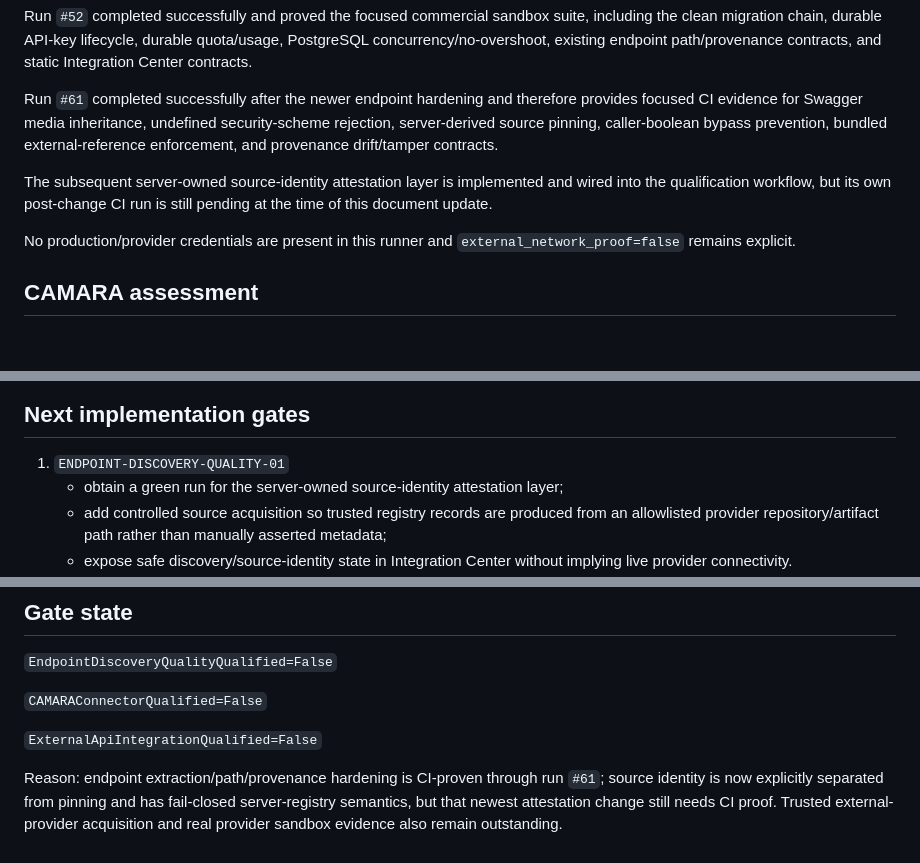
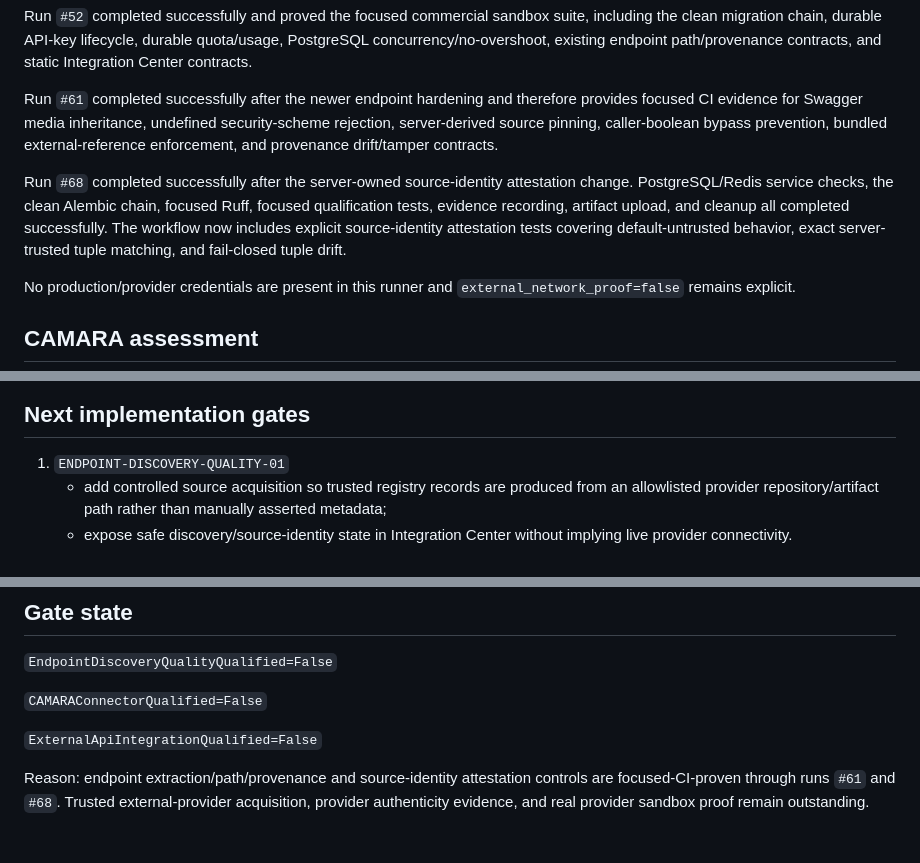
Before and after one commit to don-zak/processual-maestro-kernel, a Markdown page: docs/qualification/ENDPOINT_DISCOVERY_AND_CAMARA_SANDBOX_R1.md, 3 parts joined by grey strips. Rendered like a GitHub page; blank space fills up the shorter version.

Commit message:
docs: record source attestation qualification run 68

```diff
--- a/docs/qualification/ENDPOINT_DISCOVERY_AND_CAMARA_SANDBOX_R1.md
+++ b/docs/qualification/ENDPOINT_DISCOVERY_AND_CAMARA_SANDBOX_R1.md
@@ -113,7 +113,7 @@ Run `#52` completed successfully and proved the focused commercial sandbox suite
 
 Run `#61` completed successfully after the newer endpoint hardening and therefore provides focused CI evidence for Swagger media inheritance, undefined security-scheme rejection, server-derived source pinning, caller-boolean bypass prevention, bundled external-reference enforcement, and provenance drift/tamper contracts.
 
-The subsequent server-owned source-identity attestation layer is implemented and wired into the qualification workflow, but its own post-change CI run is still pending at the time of this document update.
+Run `#68` completed successfully after the server-owned source-identity attestation change. PostgreSQL/Redis service checks, the clean Alembic chain, focused Ruff, focused qualification tests, evidence recording, artifact upload, and cleanup all completed successfully. The workflow now includes explicit source-identity attestation tests covering default-untrusted behavior, exact server-trusted tuple matching, and fail-closed tuple drift.
 
 No production/provider credentials are present in this runner and `external_network_proof=false` remains explicit.
 
@@ -160,7 +160,6 @@ The same discovery/provenance process applies to proprietary, legacy, and generi
 ## Next implementation gates
 
 1. `ENDPOINT-DISCOVERY-QUALITY-01`
-   - obtain a green run for the server-owned source-identity attestation layer;
    - add controlled source acquisition so trusted registry records are produced from an allowlisted provider repository/artifact path rather than manually asserted metadata;
    - expose safe discovery/source-identity state in Integration Center without implying live provider connectivity.
 2. `CAMARA-CONTRACT-QUALIFICATION-01`
@@ -185,4 +184,4 @@ The same discovery/provenance process applies to proprietary, legacy, and generi
 
 `ExternalApiIntegrationQualified=False`
 
-Reason: endpoint extraction/path/provenance hardening is CI-proven through run `#61`; source identity is now explicitly separated from pinning and has fail-closed server-registry semantics, but that newest attestation change still needs CI proof. Trusted external-provider acquisition and real provider sandbox evidence also remain outstanding.
+Reason: endpoint extraction/path/provenance and source-identity attestation controls are focused-CI-proven through runs `#61` and `#68`. Trusted external-provider acquisition, provider authenticity evidence, and real provider sandbox proof remain outstanding.
```
